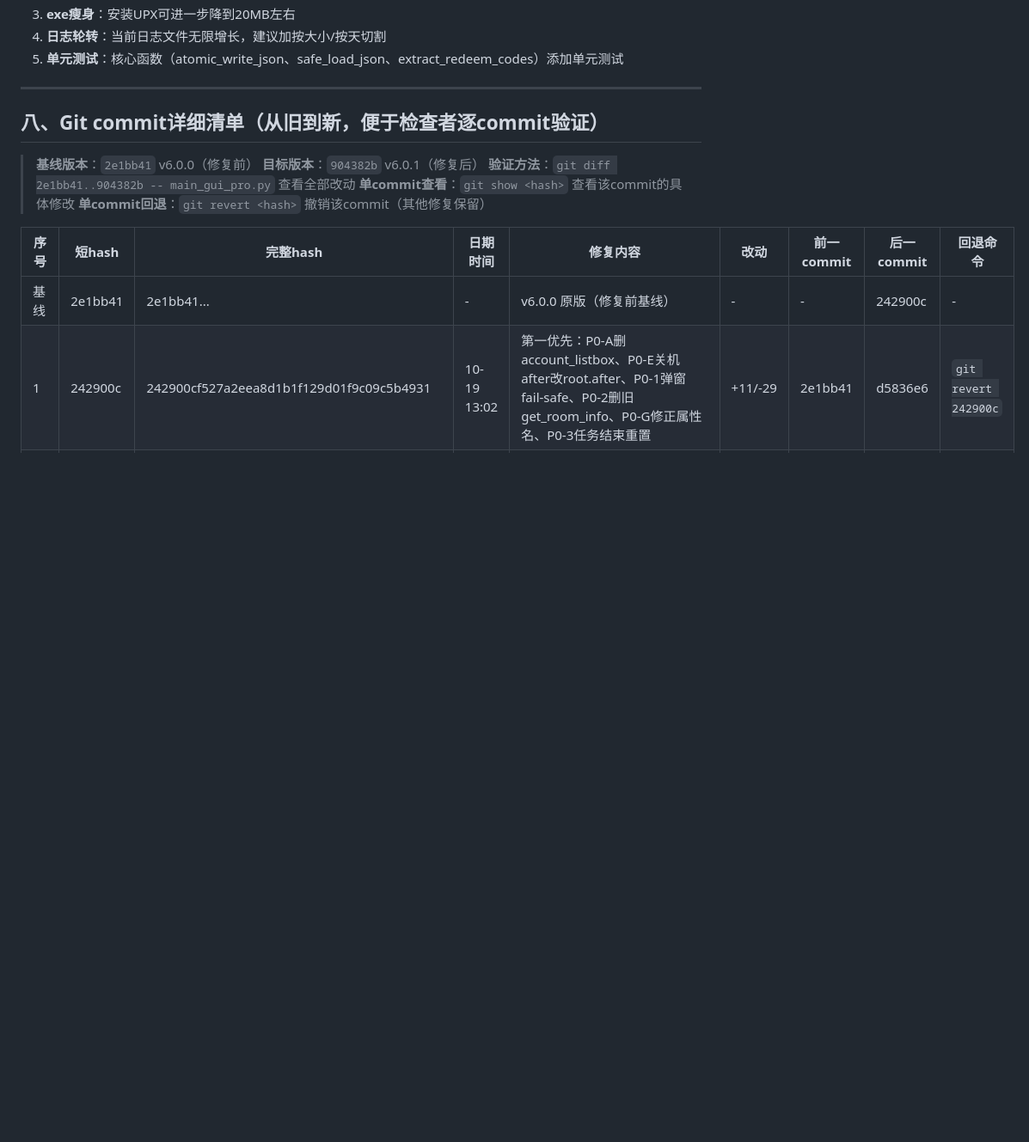
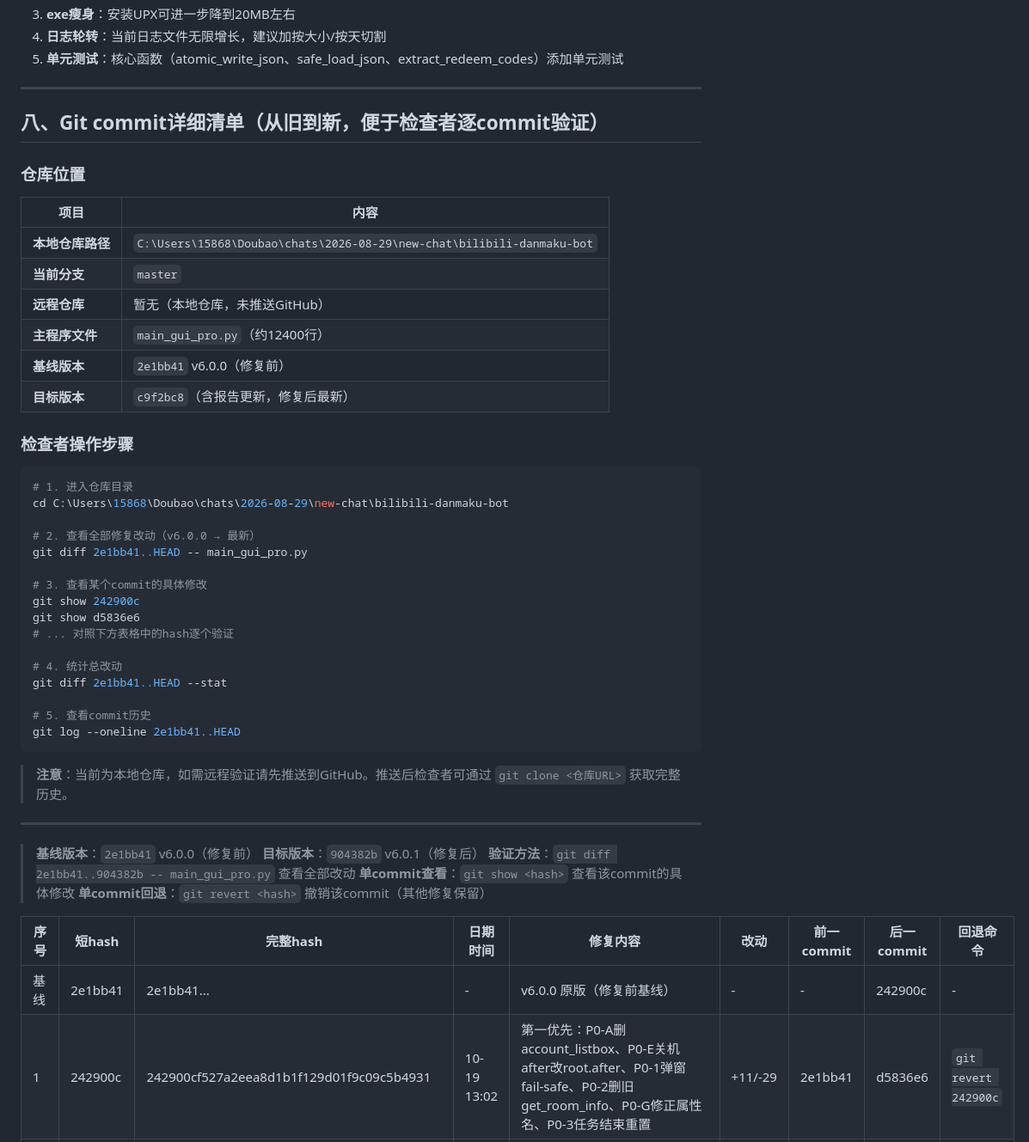
Before and after one commit to hyacine35156-png/bilibili-toolbox, a Markdown page: B站工具箱_v6.0.1_审计修复报告.md, the part around the change. Shown at 86% size. Rendered like a GitHub page; blank space fills up the shorter version.

Commit message:
修复报告补充: 仓库本地路径和检查者操作步骤

````diff
--- a/B站工具箱_v6.0.1_审计修复报告.md
+++ b/B站工具箱_v6.0.1_审计修复报告.md
@@ -348,6 +348,42 @@
 
 ## 八、Git commit详细清单（从旧到新，便于检查者逐commit验证）
 
+### 仓库位置
+
+| 项目 | 内容 |
+|------|------|
+| **本地仓库路径** | `C:\Users\15868\Doubao\chats\2026-08-29\new-chat\bilibili-danmaku-bot` |
+| **当前分支** | `master` |
+| **远程仓库** | 暂无（本地仓库，未推送GitHub） |
+| **主程序文件** | `main_gui_pro.py`（约12400行） |
+| **基线版本** | `2e1bb41` v6.0.0（修复前） |
+| **目标版本** | `c9f2bc8`（含报告更新，修复后最新） |
+
+### 检查者操作步骤
+
+```bash
+# 1. 进入仓库目录
+cd C:\Users\15868\Doubao\chats\2026-08-29\new-chat\bilibili-danmaku-bot
+
+# 2. 查看全部修复改动（v6.0.0 → 最新）
+git diff 2e1bb41..HEAD -- main_gui_pro.py
+
+# 3. 查看某个commit的具体修改
+git show 242900c
+git show d5836e6
+# ... 对照下方表格中的hash逐个验证
+
+# 4. 统计总改动
+git diff 2e1bb41..HEAD --stat
+
+# 5. 查看commit历史
+git log --oneline 2e1bb41..HEAD
+```
+
+> **注意**：当前为本地仓库，如需远程验证请先推送到GitHub。推送后检查者可通过 `git clone <仓库URL>` 获取完整历史。
+
+---
+
 > **基线版本**：`2e1bb41` v6.0.0（修复前）
 > **目标版本**：`904382b` v6.0.1（修复后）
 > **验证方法**：`git diff 2e1bb41..904382b -- main_gui_pro.py` 查看全部改动
````
